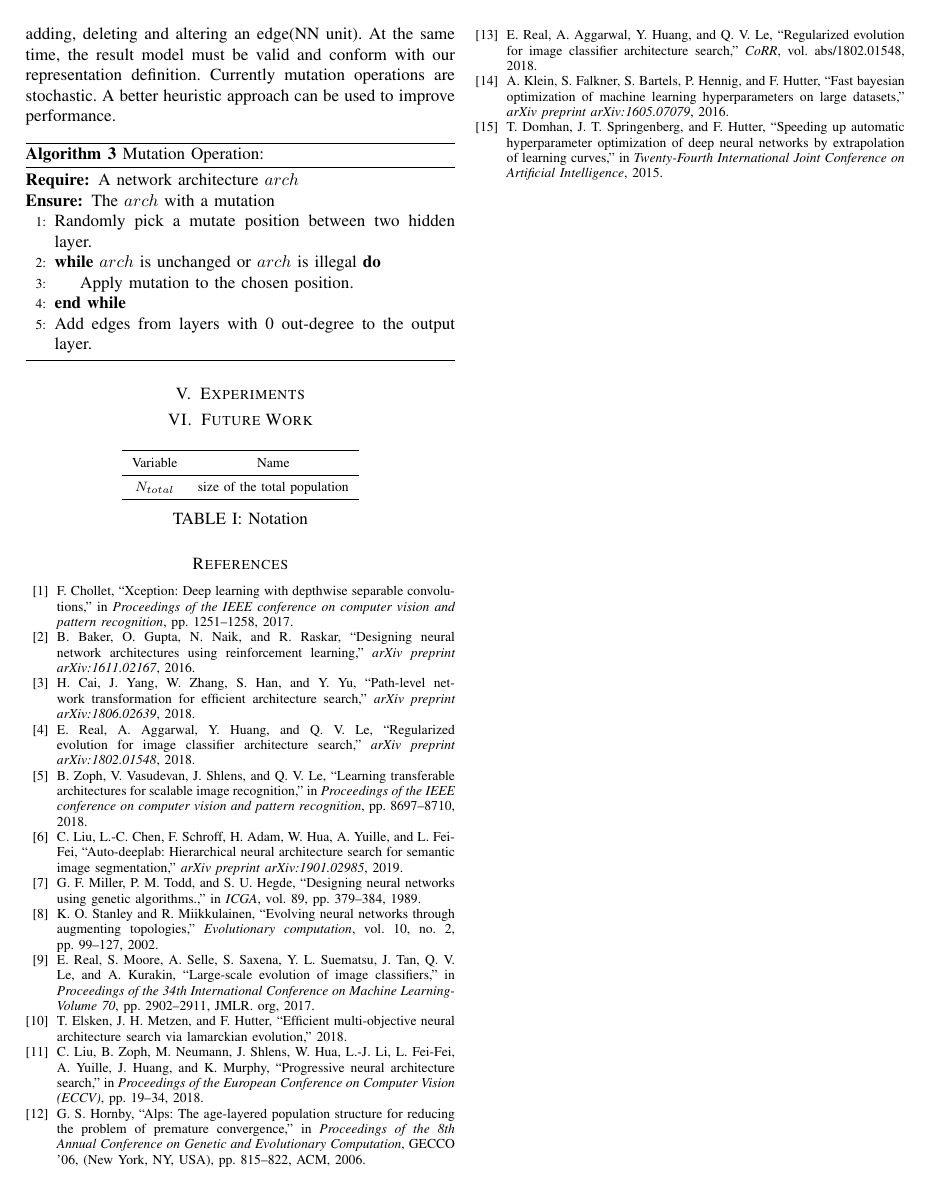
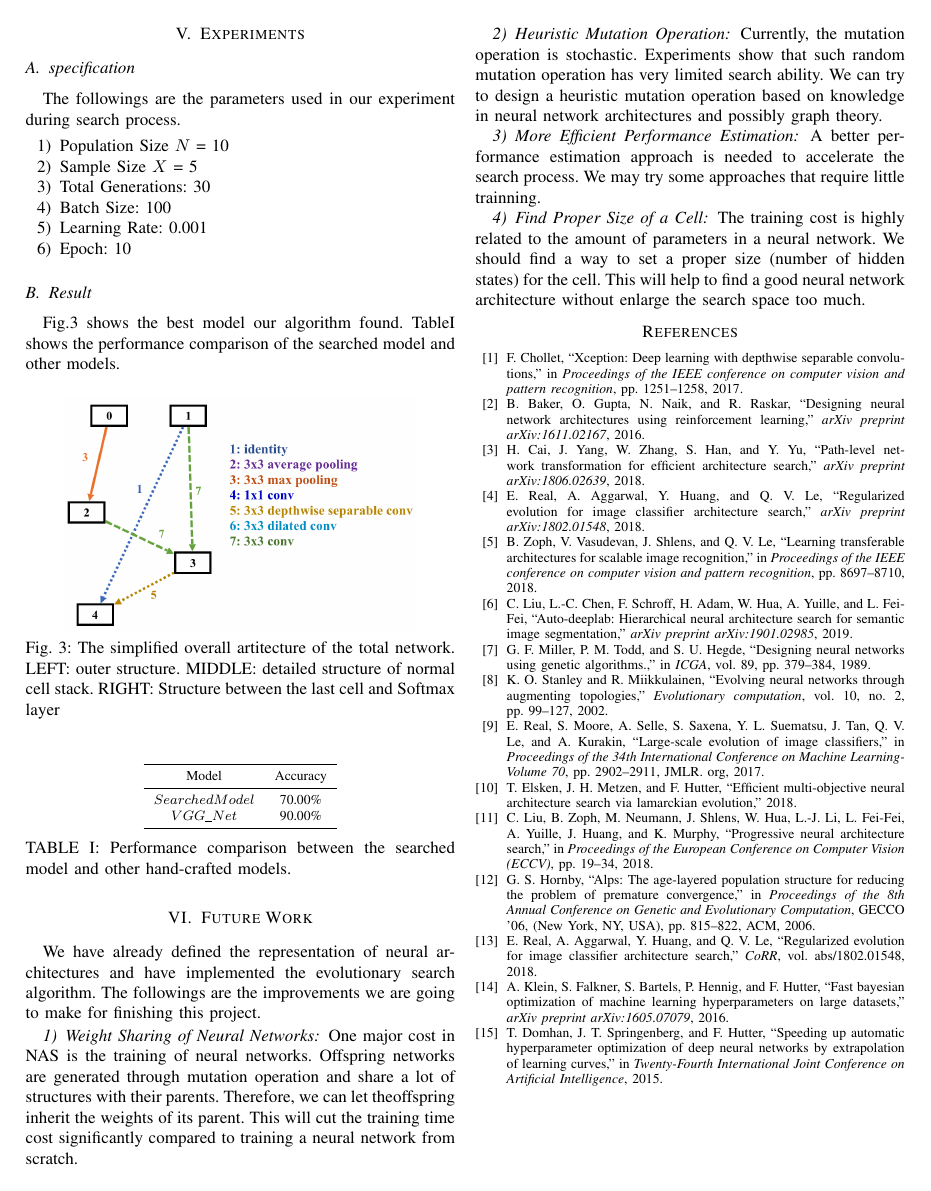
Before and after one commit to RangerX-36917/evoNAS, a LaTeX paper (report/report.tex): page 4 of 4. Compiled offline with pdfLaTeX; a missing font is replaced by an installed copy or a similar font; a LaTeX package or settings file that is missing is left out.

Commit message:
update report

```diff
--- a/report/report.tex
+++ b/report/report.tex
@@ -237,23 +236,62 @@ In $networkInit()$, $N$ initial network models are generated. Then their $age $
 
  \section{Experiments}
 
+ \subsection{specification}
+ The followings are the parameters used in our experiment during search process.
+ \begin{enumerate}
+  \item Population Size $N$ = 10
+  \item Sample Size $X$ = 5
+  \item Total Generations: 30
+  \item Batch Size: 100
+  \item Learning Rate: 0.001
+  \item Epoch: 10
+ \end{enumerate}
 
- \section{Future Work}
+ \subsection{Result}
+
+ Fig.\ref{found_artc} shows the best model our algorithm found. Table\ref{table:1} shows the performance comparison of the searched model and other models.
+
+\begin{figure}[H]
+ 	\centering
+ 	\includegraphics[width=0.4\textwidth]{figures/cellStruct.png}
+   \caption{The simplified overall artitecture of the total network. LEFT: outer structure. MIDDLE: detailed structure of normal cell stack. RIGHT: Structure between the last cell and Softmax layer}\label{fig:digit}
+   \label{found_artc}
+  \end{figure}
 
   \begin{table}[H]
 
     \centering
       \begin{tabular}{cccc}
       \toprule
-      Variable&Name\\
+      Model&Accuracy\\
       \midrule
-
-      $N_{total}$&size of the total population\\
+      $Searched  Model$&70.00\%\\
+      $VGG\_Net$&90.00\%\\
   \bottomrule
   \end{tabular}
-  \caption{Notation}
+  \caption{Performance comparison between the searched model and other hand-crafted models.}
   \label{table:1}
   \end{table}
+
+
+
+ \section{Future Work}
+
+ We have already defined the representation of neural architectures and have implemented the evolutionary search algorithm. The followings are the improvements we are going to make for finishing this project.
+
+
+  \subsubsection{Weight Sharing of Neural Networks}
+  One major cost in NAS is the training of neural networks. Offspring networks are generated through mutation operation and share a lot of structures with their parents. Therefore, we can let theoffspring inherit the weights of its parent. This will cut the training time cost significantly compared to training a neural network from scratch.
+
+  \subsubsection{Heuristic Mutation Operation}
+  Currently, the mutation operation is stochastic. Experiments show that such random mutation operation has very limited search ability. We can try to design a heuristic mutation operation based on knowledge in neural network architectures and possibly graph theory.
+
+  \subsubsection{More Efficient Performance Estimation}
+  A better performance estimation approach is needed to accelerate the search process. We may try some approaches that require little trainning.
+
+  \subsubsection{Find Proper Size of a Cell}
+  The training cost is highly related to the amount of parameters in a neural network. We should find a way to set a proper size (number of hidden states) for the cell. This will help to find a good neural network architecture without enlarge the search space too much.
+
 
 \bibliographystyle{ieeetr}
 \bibliography{ref}
```
Also changed, not shown: report/figures/overallStruct.png, report/report.pdf, report/report.tex (15 more changed lines), 1 other file.
